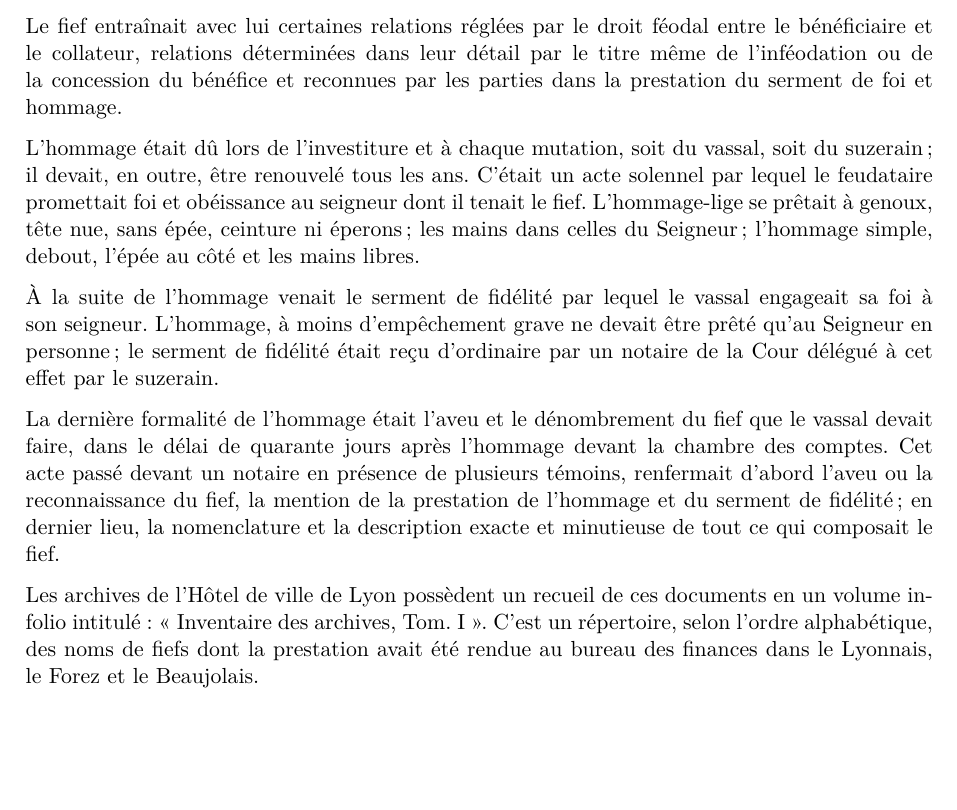
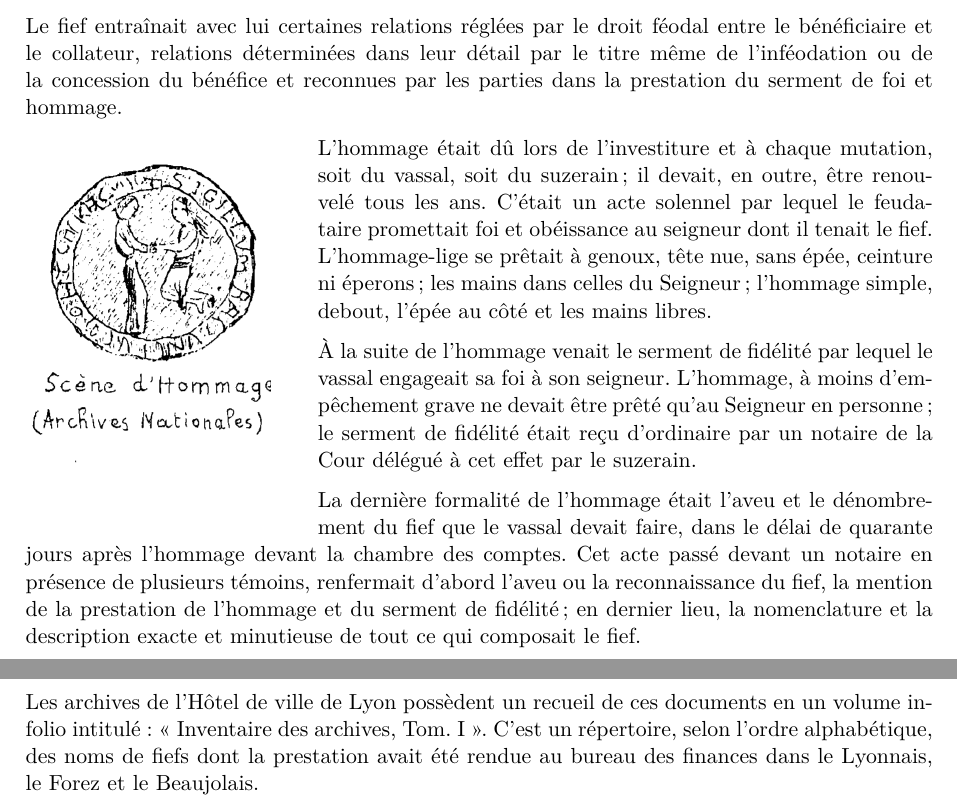
Before and after one commit to grostim/HistoireOuroux, a LaTeX document (Histoire d'Ouroux.tex): part of page 26 of 45 before the commit and two parts of pages 26 and 27 of 45 after it, the two joined at a grey line, cut so that both start at the same text, the shorter picture padded with empty space. Compiled offline with pdfLaTeX.

Commit message:
fix: habiller la scène d'hommage par le texte

```diff
--- a/Histoire d'Ouroux.tex
+++ b/Histoire d'Ouroux.tex
@@ -1009,3 +1009,7 @@ le bénéficiaire et le collateur, relations déterminées dans leur détail par
 titre même de l'inféodation ou de la concession du bénéfice et reconnues par les
 parties dans la prestation du serment de foi et hommage.
 
+\begin{wrapfigure}{l}{0.30\textwidth}
+    \vspace{-0.4\baselineskip}
+    \includegraphics[width=0.27\textwidth]{Illustrations/illus-15-scene-hommage.png}
+\end{wrapfigure}
```
Also changed, not shown: Histoire d'Ouroux.tex (6 more changed lines).
